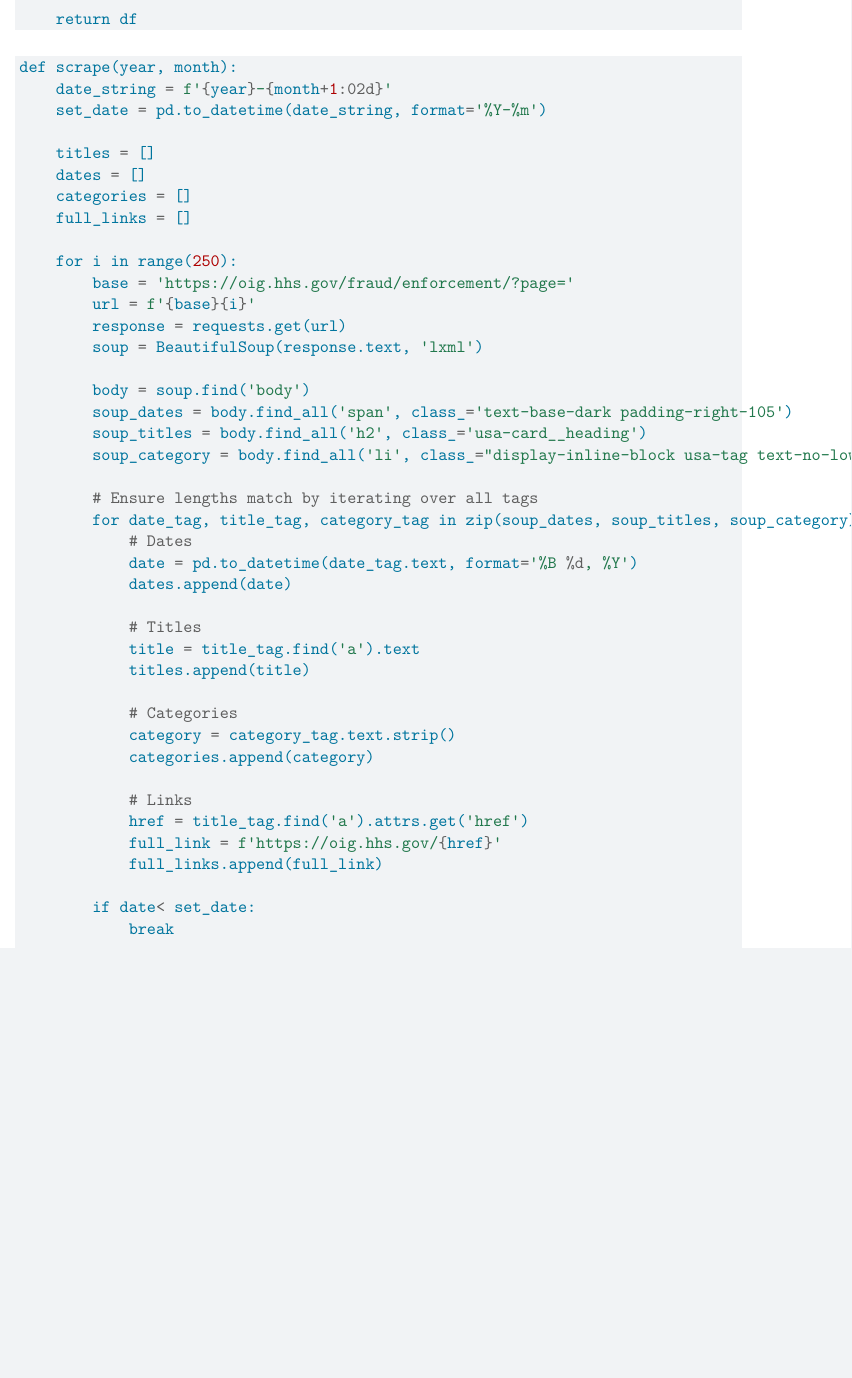
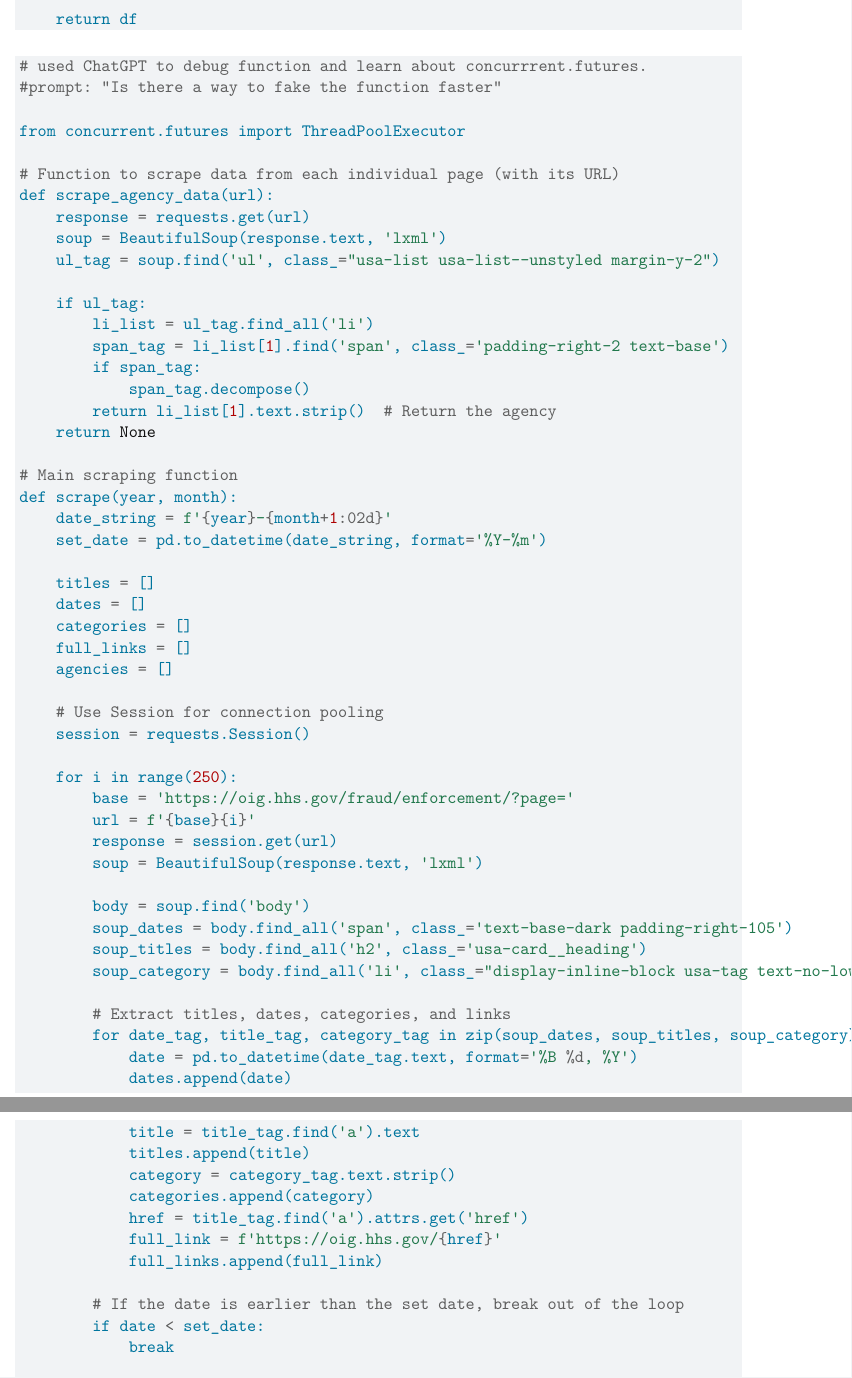
Before and after one commit to laurenlaine/problem-set-5-lauren-and-mohamed, a Quarto document (ps5_template.qmd): part of page 7 of 10 before the commit and two parts of pages 7 and 8 of 10 after it, the two joined at a grey line, cut so that both start at the same text, the shorter picture padded with empty space. Rendered offline with R 4.5, knitr and Pandoc in place of Quarto, then LaTeX, with nearby package versions; some code elsewhere in the file could not run offline.

Commit message:
added agency column to function

````diff
--- a/ps5_template.qmd
+++ b/ps5_template.qmd
@@ -317,6 +317,26 @@ def scrape_enforcement_actions(start_year, start_month):
 ```
 
 ```{python}
+# used ChatGPT to debug function and learn about concurrrent.futures.
+#prompt: "Is there a way to fake the function faster"
+
+from concurrent.futures import ThreadPoolExecutor
+
+# Function to scrape data from each individual page (with its URL)
+def scrape_agency_data(url):
+    response = requests.get(url)
+    soup = BeautifulSoup(response.text, 'lxml')
+    ul_tag = soup.find('ul', class_="usa-list usa-list--unstyled margin-y-2")
+
+    if ul_tag:
+        li_list = ul_tag.find_all('li')
+        span_tag = li_list[1].find('span', class_='padding-right-2 text-base')
+        if span_tag:
+            span_tag.decompose()
+        return li_list[1].text.strip()  # Return the agency
+    return None
+
+# Main scraping function
 def scrape(year, month):
     date_string = f'{year}-{month+1:02d}'
     set_date = pd.to_datetime(date_string, format='%Y-%m')
@@ -325,11 +345,15 @@ def scrape(year, month):
     dates = []
     categories = []
     full_links = []
+    agencies = []
+
+    # Use Session for connection pooling
+    session = requests.Session()
 
     for i in range(250):
         base = 'https://oig.hhs.gov/fraud/enforcement/?page='
         url = f'{base}{i}'
-        response = requests.get(url)
+        response = session.get(url)
         soup = BeautifulSoup(response.text, 'lxml')
 
         body = soup.find('body')
@@ -337,25 +361,19 @@ def scrape(year, month):
         soup_titles = body.find_all('h2', class_='usa-card__heading')
         soup_category = body.find_all('li', class_="display-inline-block usa-tag text-no-lowercase text-base-darkest bg-base-lightest margin-right-1")
 
-        # Ensure lengths match by iterating over all tags
+        # Extract titles, dates, categories, and links
         for date_tag, title_tag, category_tag in zip(soup_dates, soup_titles, soup_category):
-            # Dates
             date = pd.to_datetime(date_tag.text, format='%B %d, %Y')
             dates.append(date)
-
-            # Titles
             title = title_tag.find('a').text
             titles.append(title)
-
-            # Categories
             category = category_tag.text.strip()
             categories.append(category)
-
-            # Links
             href = title_tag.find('a').attrs.get('href')
             full_link = f'https://oig.hhs.gov/{href}'
             full_links.append(full_link)
 
-        if date< set_date:
+        # If the date is earlier than the set date, break out of the loop
+        if date < set_date:
             break
 
````
Also changed, not shown: ps5_template.qmd (16 more changed lines).
